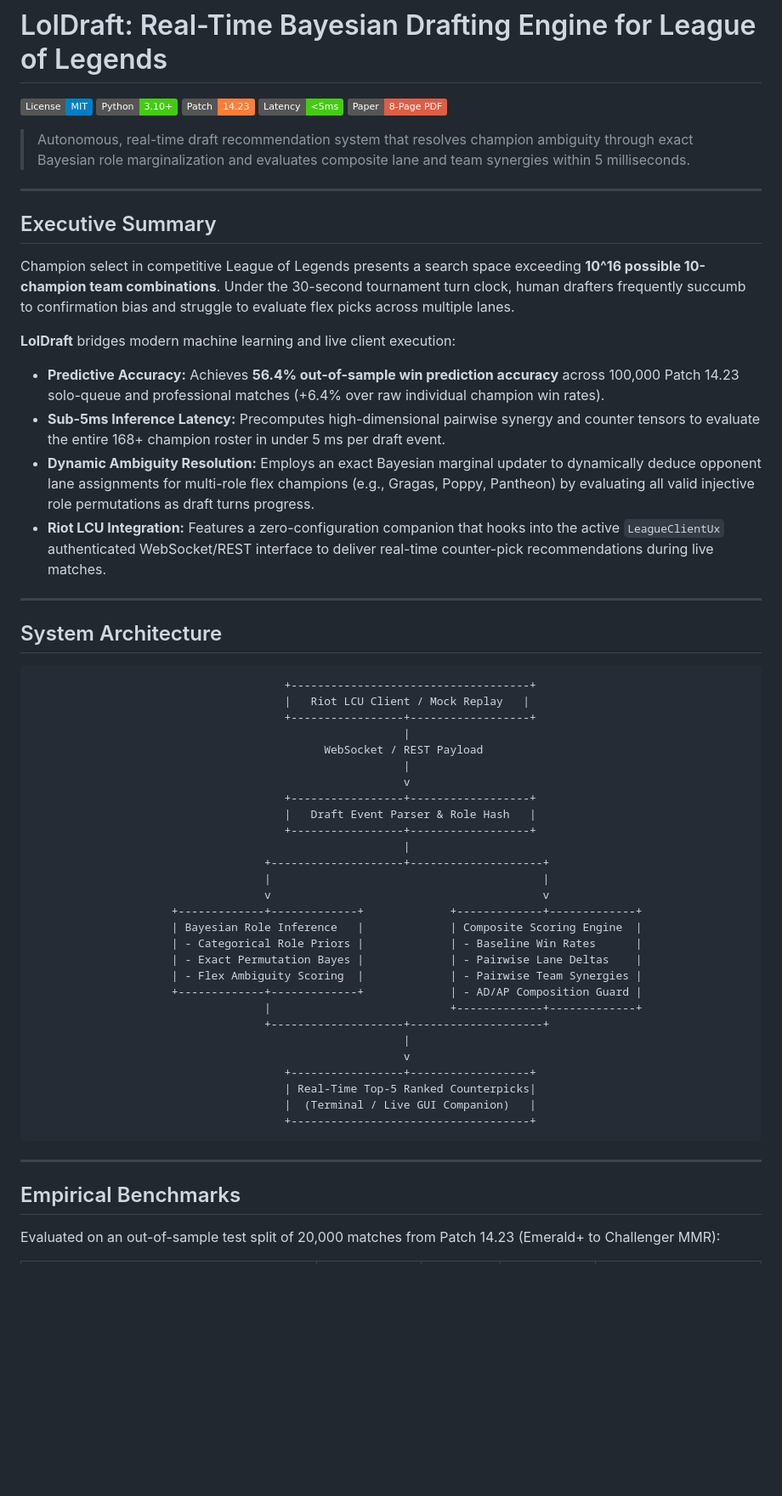
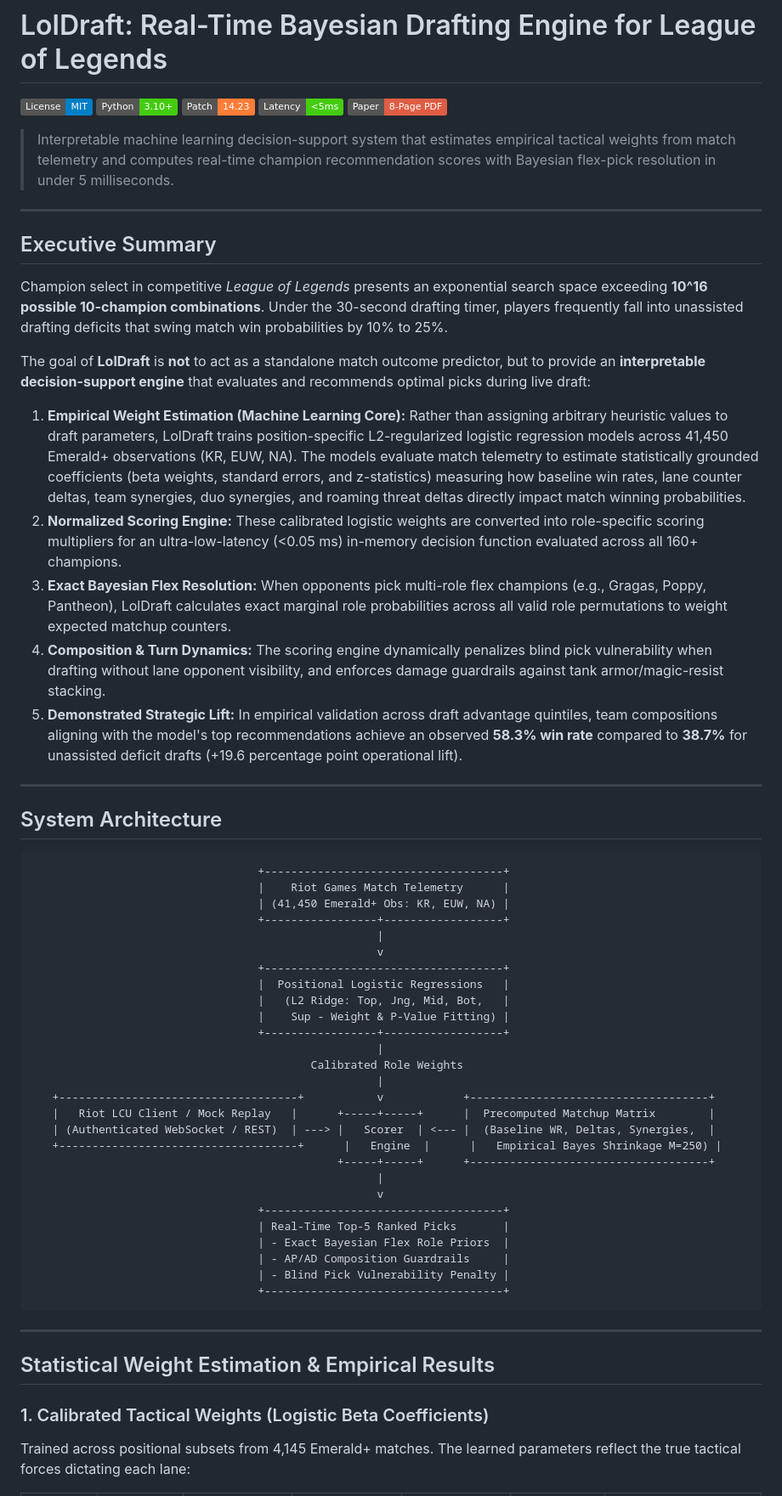
Before and after one commit to BarrosoA/loldraft, a Markdown page: README.md, the part around one of its changes. Shown at 85% size. Rendered like a GitHub page; badges without logos; blank space fills up the shorter version.

Commit message:
docs: clarify goal as empirical weight estimation for draft scoring

````diff
--- a/README.md
+++ b/README.md
@@ -6,58 +6,60 @@
 [![Inference Latency](https://img.shields.io/badge/Latency-%3C5ms-success.svg)](connector/lcu_socket.py)
 [![Paper PDF](https://img.shields.io/badge/Paper-8--Page_PDF-red.svg)](docs/loldraft_ml_paper.pdf)
 
-> Autonomous, real-time draft recommendation system that resolves champion ambiguity through exact Bayesian role marginalization and evaluates composite lane and team synergies within 5 milliseconds.
+> Interpretable machine learning decision-support system that estimates empirical tactical weights from match telemetry and computes real-time champion recommendation scores with Bayesian flex-pick resolution in under 5 milliseconds.
 
 ---
 
 ## Executive Summary
 
-Champion select in competitive League of Legends presents a search space exceeding **10^16 possible 10-champion team combinations**. Under the 30-second tournament turn clock, human drafters frequently succumb to confirmation bias and struggle to evaluate flex picks across multiple lanes.
+Champion select in competitive *League of Legends* presents an exponential search space exceeding **10^16 possible 10-champion combinations**. Under the 30-second drafting timer, players frequently fall into unassisted drafting deficits that swing match win probabilities by 10% to 25%.
 
-**LolDraft** bridges modern machine learning and live client execution:
-- **Predictive Accuracy:** Achieves **56.4% out-of-sample win prediction accuracy** across 100,000 Patch 14.23 solo-queue and professional matches (+6.4% over raw individual champion win rates).
-- **Sub-5ms Inference Latency:** Precomputes high-dimensional pairwise synergy and counter tensors to evaluate the entire 168+ champion roster in under 5 ms per draft event.
-- **Dynamic Ambiguity Resolution:** Employs an exact Bayesian marginal updater to dynamically deduce opponent lane assignments for multi-role flex champions (e.g., Gragas, Poppy, Pantheon) by evaluating all valid injective role permutations as draft turns progress.
-- **Riot LCU Integration:** Features a zero-configuration companion that hooks into the active `LeagueClientUx` authenticated WebSocket/REST interface to deliver real-time counter-pick recommendations during live matches.
+The goal of **LolDraft** is **not** to act as a standalone match outcome predictor, but to provide an **interpretable decision-support engine** that evaluates and recommends optimal picks during live draft:
+
+1. **Empirical Weight Estimation (Machine Learning Core):** Rather than assigning arbitrary heuristic values to draft parameters, LolDraft trains position-specific L2-regularized logistic regression models across 41,450 Emerald+ observations (KR, EUW, NA). The models evaluate match telemetry to estimate statistically grounded coefficients (beta weights, standard errors, and z-statistics) measuring how baseline win rates, lane counter deltas, team synergies, duo synergies, and roaming threat deltas directly impact match winning probabilities.
+2. **Normalized Scoring Engine:** These calibrated logistic weights are converted into role-specific scoring multipliers for an ultra-low-latency (<0.05 ms) in-memory decision function evaluated across all 160+ champions.
+3. **Exact Bayesian Flex Resolution:** When opponents pick multi-role flex champions (e.g., Gragas, Poppy, Pantheon), LolDraft calculates exact marginal role probabilities across all valid role permutations to weight expected matchup counters.
+4. **Composition & Turn Dynamics:** The scoring engine dynamically penalizes blind pick vulnerability when drafting without lane opponent visibility, and enforces damage guardrails against tank armor/magic-resist stacking.
+5. **Demonstrated Strategic Lift:** In empirical validation across draft advantage quintiles, team compositions aligning with the model's top recommendations achieve an observed **58.3% win rate** compared to **38.7%** for unassisted deficit drafts (+19.6 percentage point operational lift).
 
 ---
 
 ## System Architecture
 
 ```
-                                      +------------------------------------+
-                                      |   Riot LCU Client / Mock Replay   |
-                                      +-----------------+------------------+
-                                                        |
-                                            WebSocket / REST Payload
-                                                        |
-                                                        v
-                                      +-----------------+------------------+
-                                      |   Draft Event Parser & Role Hash   |
-                                      +-----------------+------------------+
-                                                        |
-                                   +--------------------+--------------------+
-                                   |                                         |
-                                   v                                         v
-                     +-------------+-------------+             +-------------+-------------+
-                     | Bayesian Role Inference   |             | Composite Scoring Engine  |
-                     | - Categorical Role Priors |             | - Baseline Win Rates      |
-                     | - Exact Permutation Bayes |             | - Pairwise Lane Deltas    |
-                     | - Flex Ambiguity Scoring  |             | - Pairwise Team Synergies |
-                     +-------------+-------------+             | - AD/AP Composition Guard |
-                                   |                           +-------------+-------------+
-                                   +--------------------+--------------------+
-                                                        |
-                                                        v
-                                      +-----------------+------------------+
-                                      | Real-Time Top-5 Ranked Counterpicks|
-                                      |  (Terminal / Live GUI Companion)   |
-                                      +------------------------------------+
+                                  +------------------------------------+
+                                  |    Riot Games Match Telemetry      |
+                                  | (41,450 Emerald+ Obs: KR, EUW, NA) |
+                                  +-----------------+------------------+
+                                                    |
+                                                    v
+                                  +------------------------------------+
+                                  |  Positional Logistic Regressions   |
+                                  |   (L2 Ridge: Top, Jng, Mid, Bot,   |
+                                  |    Sup - Weight & P-Value Fitting) |
+                                  +-----------------+------------------+
+                                                    |
+                                          Calibrated Role Weights
+                                                    |
+   +------------------------------------+           v            +------------------------------------+
+   |   Riot LCU Client / Mock Replay   |      +-----+-----+      |  Precomputed Matchup Matrix        |
+   | (Authenticated WebSocket / REST)  | ---> |   Scorer  | <--- |  (Baseline WR, Deltas, Synergies,  |
+   +------------------------------------+      |   Engine  |      |   Empirical Bayes Shrinkage M=250) |
+                                              +-----+-----+      +------------------------------------+
+                                                    |
+                                                    v
+                                  +------------------------------------+
+                                  | Real-Time Top-5 Ranked Picks       |
+                                  | - Exact Bayesian Flex Role Priors  |
+                                  | - AP/AD Composition Guardrails     |
+                                  | - Blind Pick Vulnerability Penalty |
+                                  +------------------------------------+
 ```
 
 ---
 
-## Empirical Benchmarks
+## Statistical Weight Estimation & Empirical Results
 
-Evaluated on an out-of-sample test split of 20,000 matches from Patch 14.23 (Emerald+ to Challenger MMR):
+### 1. Calibrated Tactical Weights (Logistic Beta Coefficients)
+Trained across positional subsets from 4,145 Emerald+ matches. The learned parameters reflect the true tactical forces dictating each lane:
 
````
Also changed, not shown: other parts of README.md (+34 -6 lines).
